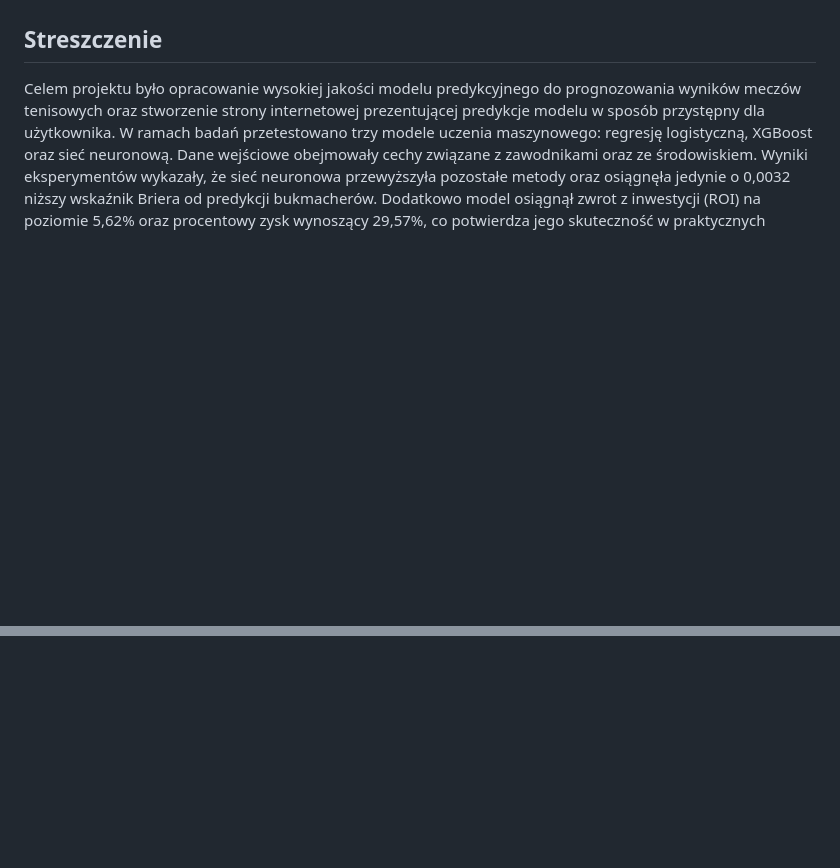
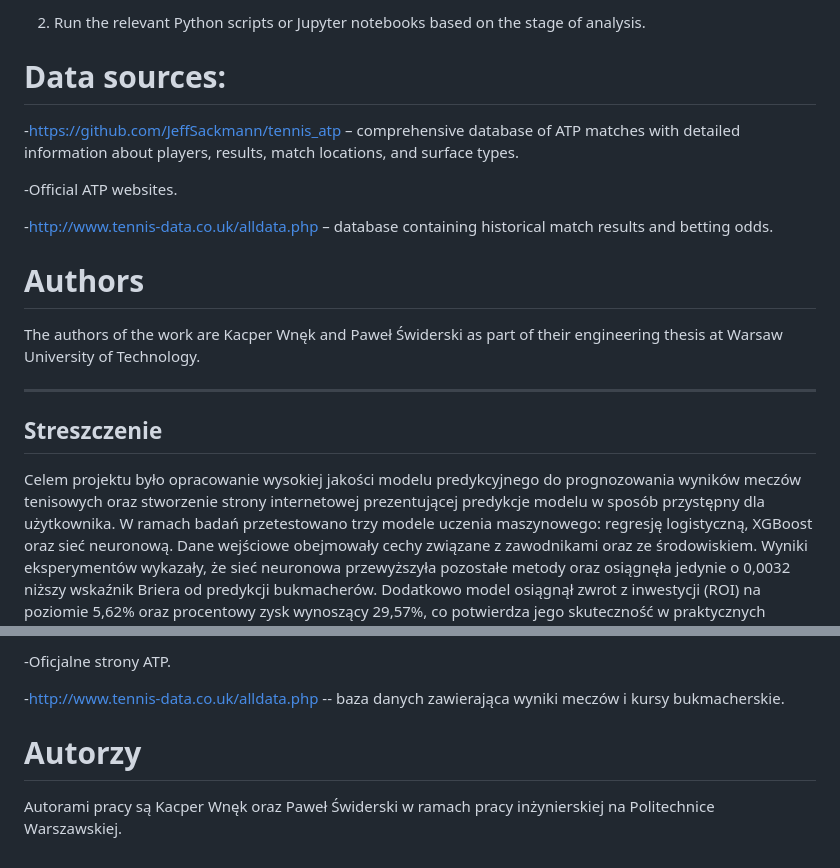
Before and after one commit to KacWNK/Bachelor_Thesis-predicting_results_of_the_tennis_matches_using_machine_learning_models, a Markdown page: README.md, 2 parts joined by grey strips. GitHub-like rendering; blank space fills up the shorter version.

```diff
--- a/README.md
+++ b/README.md
@@ -18,3 +65,14 @@ The entire thesis can be found in the file BSc_Thesis.pdf
+2. Run the relevant Python scripts or Jupyter notebooks based on the stage of analysis.
+# Data sources:
+-https://github.com/JeffSackmann/tennis_atp – comprehensive database of ATP matches with detailed information about players, results, match locations, and surface types.
+
+-Official ATP websites.
+
+-http://www.tennis-data.co.uk/alldata.php – database containing historical match results and betting odds.
+
+# Authors
+The authors of the work are Kacper Wnęk and Paweł Świderski as part of their engineering thesis at Warsaw University of Technology.
+_____________________________________________________________________________________
 ## Streszczenie
 Celem projektu było opracowanie wysokiej jakości modelu predykcyjnego do prognozowania wyników meczów tenisowych oraz stworzenie strony internetowej prezentującej predykcje modelu w sposób przystępny dla użytkownika.
 W ramach badań przetestowano trzy modele uczenia maszynowego: regresję logistyczną, XGBoost oraz sieć neuronową. Dane wejściowe obejmowały cechy związane z zawodnikami oraz ze środowiskiem. Wyniki eksperymentów wykazały, że sieć neuronowa
@@ -34,0 +145,6 @@ oraz implementacje strony internetowej.
+-Oficjalne strony ATP.
+
+-http://www.tennis-data.co.uk/alldata.php  -- baza danych zawierająca wyniki meczów i kursy bukmacherskie.
+
+# Autorzy
+Autorami pracy są Kacper Wnęk oraz Paweł Świderski w ramach pracy inżynierskiej na Politechnice Warszawskiej.
```
Also changed, not shown: other parts of README.md (+102 -3 lines).
